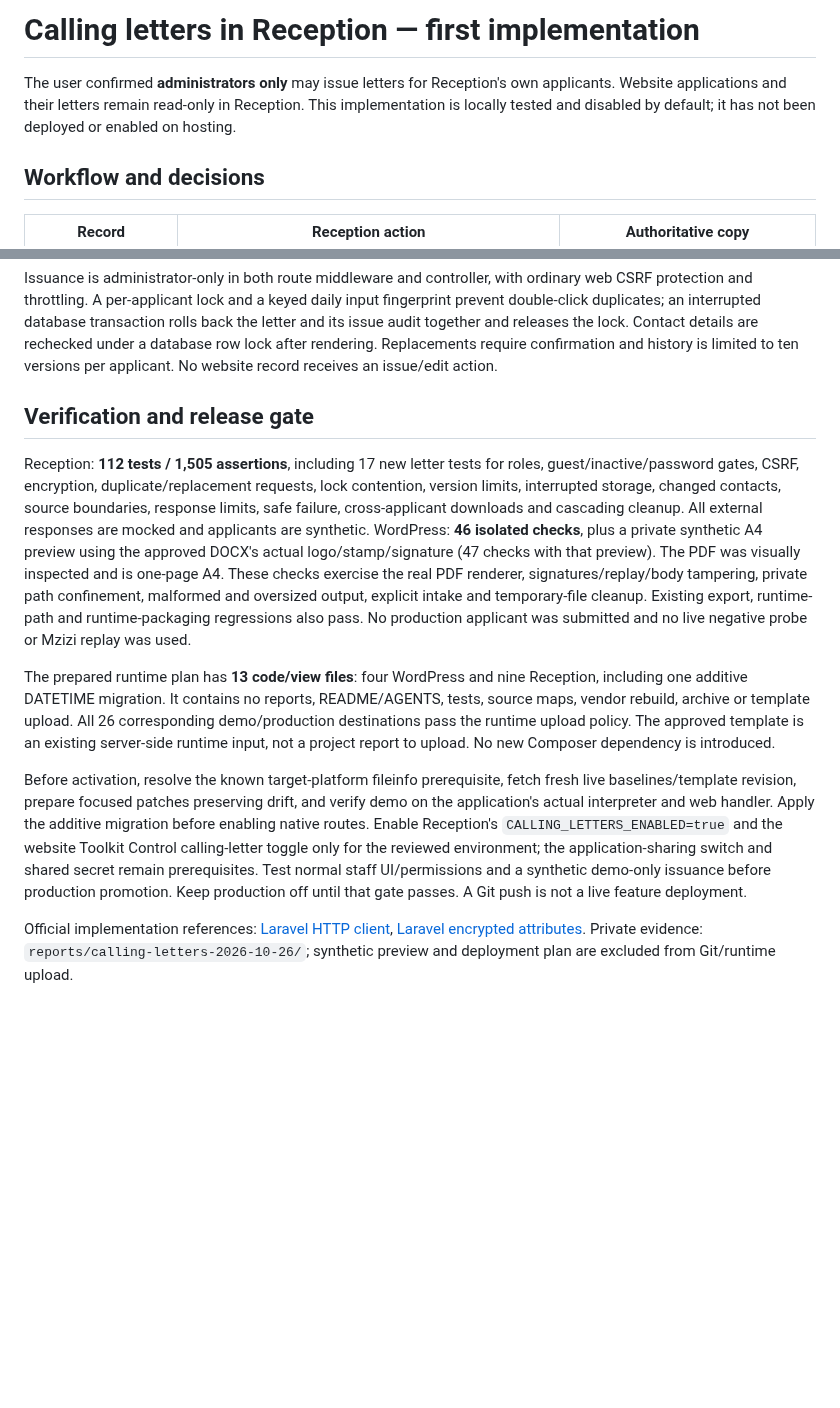
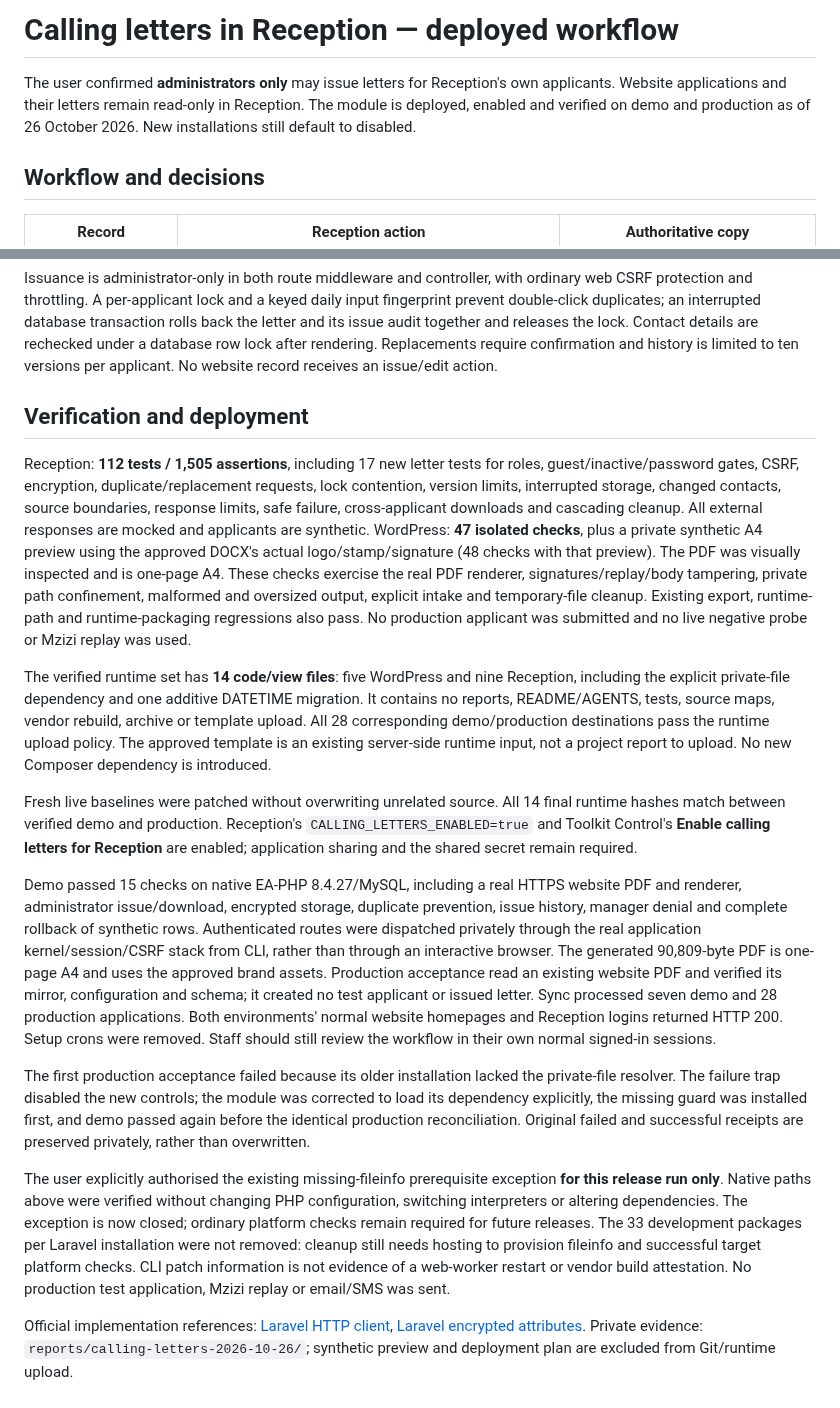
Before and after one commit to kamauthomas/toolkit, a Markdown page: docs/RECEPTION-CALLING-LETTERS-2026-10-26.md, 2 parts joined by grey strips. Drawn GitHub-style; blank space fills up the shorter version.

```diff
--- a/docs/RECEPTION-CALLING-LETTERS-2026-10-26.md
+++ b/docs/RECEPTION-CALLING-LETTERS-2026-10-26.md
@@ -1,9 +1,9 @@
-# Calling letters in Reception — first implementation
+# Calling letters in Reception — deployed workflow
 
 The user confirmed **administrators only** may issue letters for Reception's own
 applicants. Website applications and their letters remain read-only in Reception.
-This implementation is locally tested and disabled by default; it has not been
-deployed or enabled on hosting.
+The module is deployed, enabled and verified on demo and production as of
+26 October 2026. New installations still default to disabled.
 
 ## Workflow and decisions
 
@@ -71,37 +71,60 @@ lock. Contact details are rechecked under a database row lock after rendering.
 Replacements require confirmation and history is limited to ten versions per
 applicant. No website record receives an issue/edit action.
 
-## Verification and release gate
+## Verification and deployment
 
 Reception: **112 tests / 1,505 assertions**, including 17 new letter tests for
 roles, guest/inactive/password gates, CSRF, encryption, duplicate/replacement
 requests, lock contention, version limits, interrupted storage, changed contacts,
 source boundaries, response limits, safe failure, cross-applicant downloads and
 cascading cleanup. All external responses are mocked and applicants are synthetic.
-WordPress: **46 isolated checks**, plus a private synthetic A4 preview using the
-approved DOCX's actual logo/stamp/signature (47 checks with that preview). The PDF
+WordPress: **47 isolated checks**, plus a private synthetic A4 preview using the
+approved DOCX's actual logo/stamp/signature (48 checks with that preview). The PDF
 was visually inspected and is one-page A4. These checks exercise the real PDF
 renderer, signatures/replay/body tampering, private path confinement, malformed
 and oversized output, explicit intake and temporary-file cleanup. Existing export,
 runtime-path and runtime-packaging regressions also pass. No production applicant
 was submitted and no live negative probe or Mzizi replay was used.
 
-The prepared runtime plan has **13 code/view files**: four WordPress and nine
-Reception, including one additive DATETIME migration. It contains no reports,
+The verified runtime set has **14 code/view files**: five WordPress and nine
+Reception, including the explicit private-file dependency and one additive
+DATETIME migration. It contains no reports,
 README/AGENTS, tests, source maps, vendor rebuild, archive or template upload.
-All 26 corresponding demo/production destinations pass the runtime upload policy.
+All 28 corresponding demo/production destinations pass the runtime upload policy.
 The approved template is an existing server-side runtime input, not a project
 report to upload. No new Composer dependency is introduced.
 
-Before activation, resolve the known target-platform fileinfo prerequisite, fetch
-fresh live baselines/template revision, prepare focused patches preserving drift,
-and verify demo on the application's actual interpreter and web handler. Apply the
-additive migration before enabling native routes. Enable Reception's
-`CALLING_LETTERS_ENABLED=true` and the website Toolkit Control calling-letter
-toggle only for the reviewed environment; the application-sharing switch and
-shared secret remain prerequisites. Test normal staff UI/permissions and a
-synthetic demo-only issuance before production promotion. Keep production off
-until that gate passes. A Git push is not a live feature deployment.
+Fresh live baselines were patched without overwriting unrelated source. All 14
+final runtime hashes match between verified demo and production. Reception's
+`CALLING_LETTERS_ENABLED=true` and Toolkit Control's **Enable calling letters for
+Reception** are enabled; application sharing and the shared secret remain required.
+
+Demo passed 15 checks on native EA-PHP 8.4.27/MySQL, including a real HTTPS website
+PDF and renderer, administrator issue/download, encrypted storage, duplicate
+prevention, issue history, manager denial and complete rollback of synthetic rows.
+Authenticated routes were dispatched privately through the real application
+kernel/session/CSRF stack from CLI, rather than through an interactive browser.
+The generated 90,809-byte PDF is one-page A4 and uses the approved brand assets.
+Production acceptance read an existing website PDF and verified its mirror,
+configuration and schema; it created no test applicant or issued letter. Sync
+processed seven demo and 28 production applications. Both environments' normal
+website homepages and Reception logins returned HTTP 200. Setup crons were removed.
+Staff should still review the workflow in their own normal signed-in sessions.
+
+The first production acceptance failed because its older installation lacked the
+private-file resolver. The failure trap disabled the new controls; the module was
+corrected to load its dependency explicitly, the missing guard was installed first,
+and demo passed again before the identical production reconciliation. Original
+failed and successful receipts are preserved privately, rather than overwritten.
+
+The user explicitly authorised the existing missing-fileinfo prerequisite exception
+**for this release run only**. Native paths above were verified without changing
+PHP configuration, switching interpreters or altering dependencies. The exception
+is now closed; ordinary platform checks remain required for future releases. The
+33 development packages per Laravel installation were not removed: cleanup still
+needs hosting to provision fileinfo and successful target platform checks. CLI
+patch information is not evidence of a web-worker restart or vendor build attestation.
+No production test application, Mzizi replay or email/SMS was sent.
 
 Official implementation references:
 [Laravel HTTP client](https://laravel.com/docs/13.x/http-client),
```
Also changed, not shown: WORKLOG.md (+13 -0 lines), docs/reporting/DAILY-DRAFT-2026-10-26.md (+18 -8 lines).
